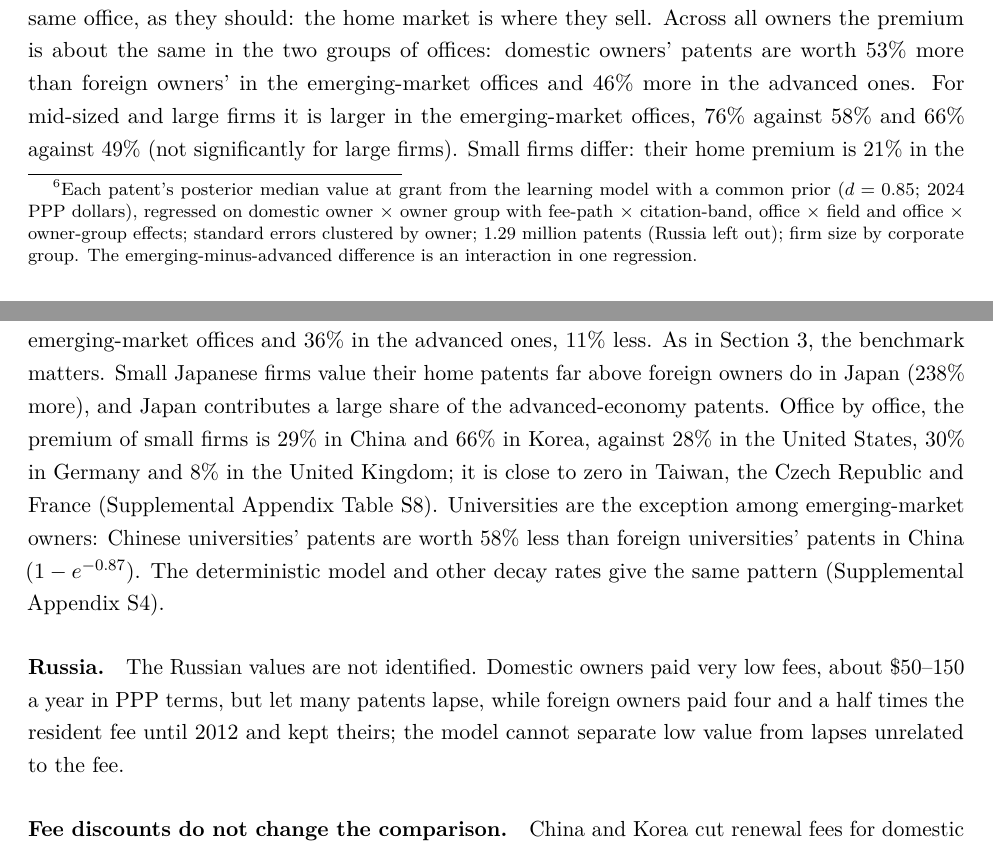
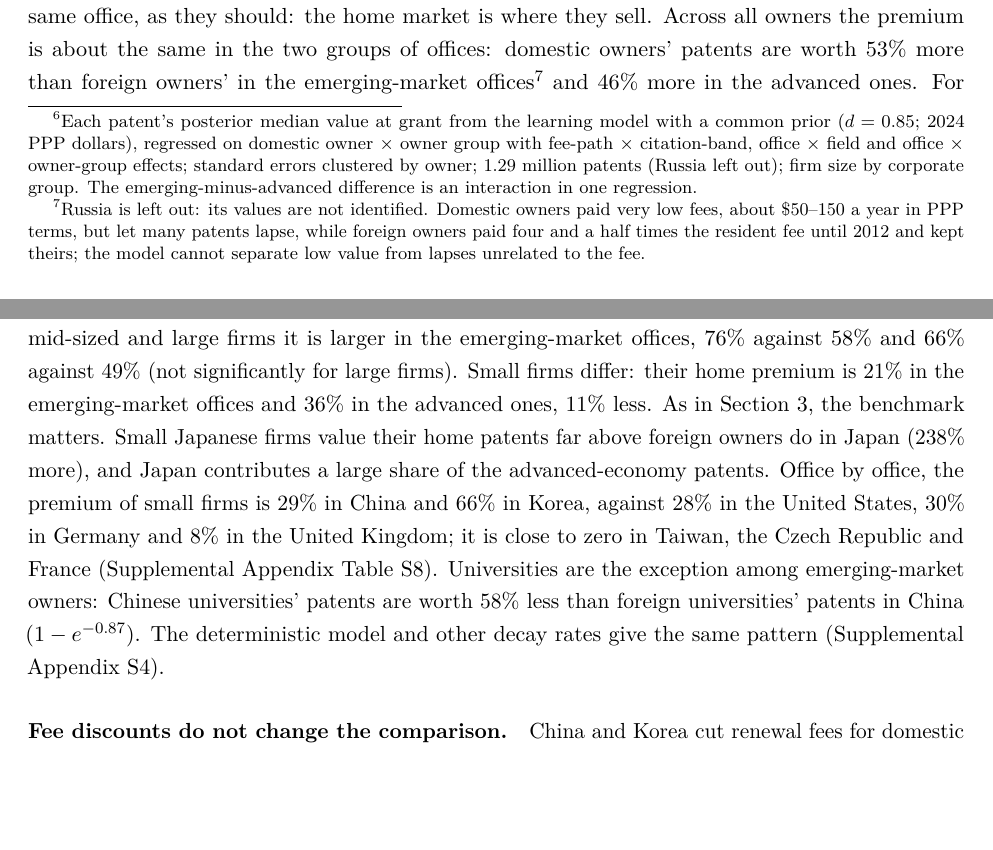
Before and after one commit to samueledet/em-patent-renewal-paper, a LaTeX paper (aeri_manuscript.tex, which reads aeri/sections/values.tex): two parts of pages 10 and 11 of 17, joined at a grey line, cut so that both start at the same text, the shorter picture padded with empty space. Compiled offline with pdfLaTeX.

Commit message:
Values: Russia paragraph moved to a footnote
Co-Authored-By: Claude Opus 5.5 <noreply@anthropic.com>

```diff
--- a/aeri/sections/values.tex
+++ b/aeri/sections/values.tex
@@ -39,7 +39,10 @@ own renewal history. Specification in footnote~\ref{fn:valuespecs}.}
 
 \paragraph{The home premium.} Domestic owners value their patents more than foreign owners in the same office, as
 they should: the home market is where they sell. Across all owners the premium is about the same in the two groups of
-offices: domestic owners' patents are worth 53\% more than foreign owners' in the emerging-market offices and 46\% more
+offices: domestic owners' patents are worth 53\% more than foreign owners' in the emerging-market offices\footnote{\label{fn:russia}Russia is left out:
+its values are not identified. Domestic owners paid very low fees, about \$50--150 a year in PPP terms, but let many
+patents lapse, while foreign owners paid four and a half times the resident fee until 2012 and kept theirs; the model
+cannot separate low value from lapses unrelated to the fee.} and 46\% more
 in the advanced ones. For mid-sized and large firms it is larger in the emerging-market offices, 76\% against 58\% and
 66\% against 49\% (not significantly for large firms). Small firms differ: their home premium is 21\% in the
 emerging-market offices and 36\% in the advanced ones, 11\% less. As in Section~\ref{sec:survival}, the benchmark matters. Small
@@ -49,10 +52,6 @@ large share of the advanced-economy patents. Office by office, the premium of sm
 the Czech Republic and France (Supplemental Appendix Table~S8). Universities are the exception among
 emerging-market owners: Chinese universities' patents are worth 58\% less than foreign universities' patents in China
 ($1-e^{-0.87}$). The deterministic model and other decay rates give the same pattern (Supplemental Appendix~S4).
-
-\paragraph{Russia.} The Russian values are not identified. Domestic owners paid very low fees, about \$50--150 a
-year in PPP terms, but let many patents lapse, while foreign owners paid four and a half times the resident fee until
-2012 and kept theirs; the model cannot separate low value from lapses unrelated to the fee.
 
 \paragraph{Fee discounts do not change the comparison.} China and Korea cut renewal fees for domestic small firms and
 universities, and the models above assume standard fees. Lower fees mean the same renewal behaviour implies lower
```
Also changed, not shown: sections/values.tex (+4 -5 lines).
